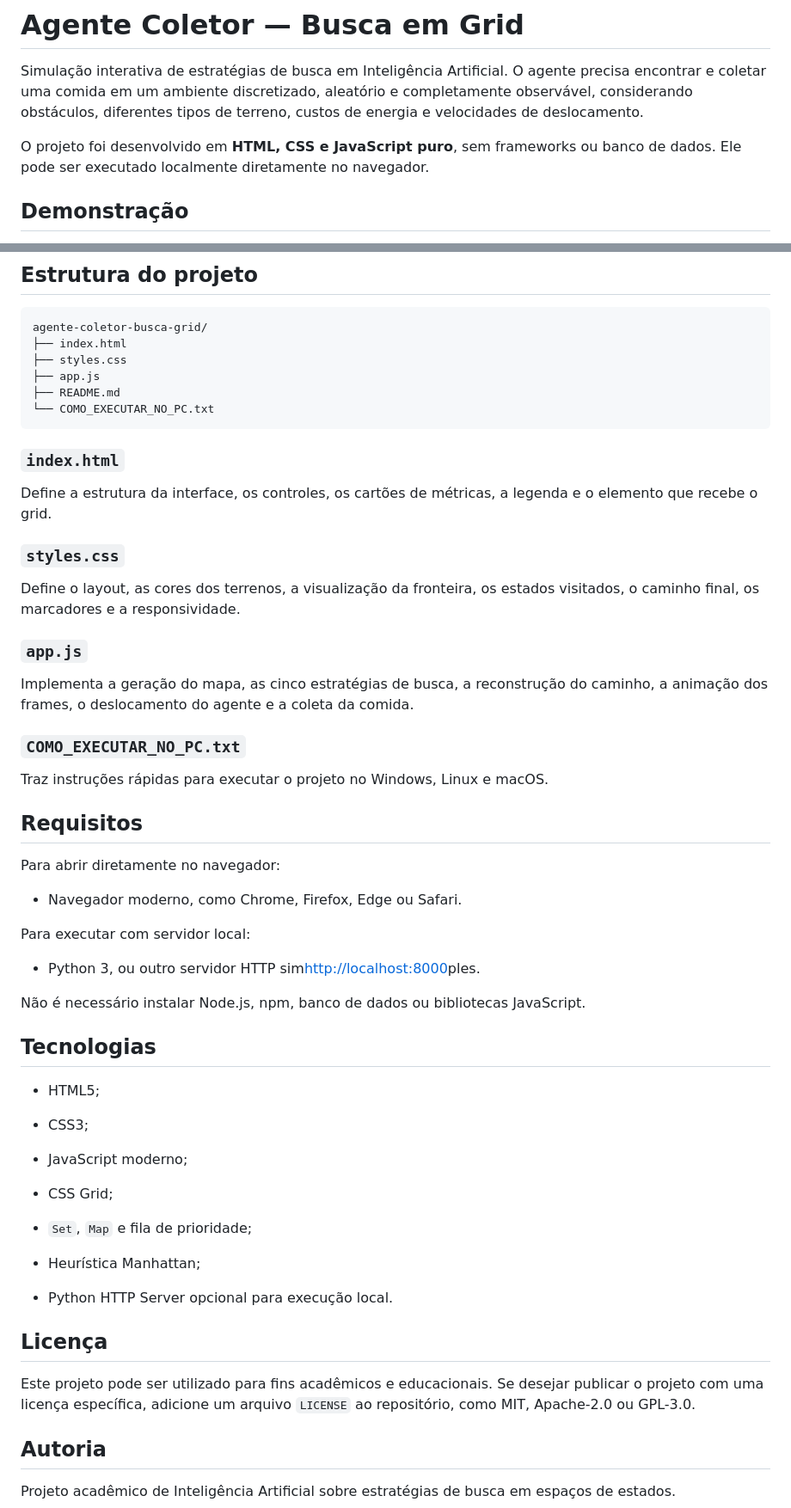
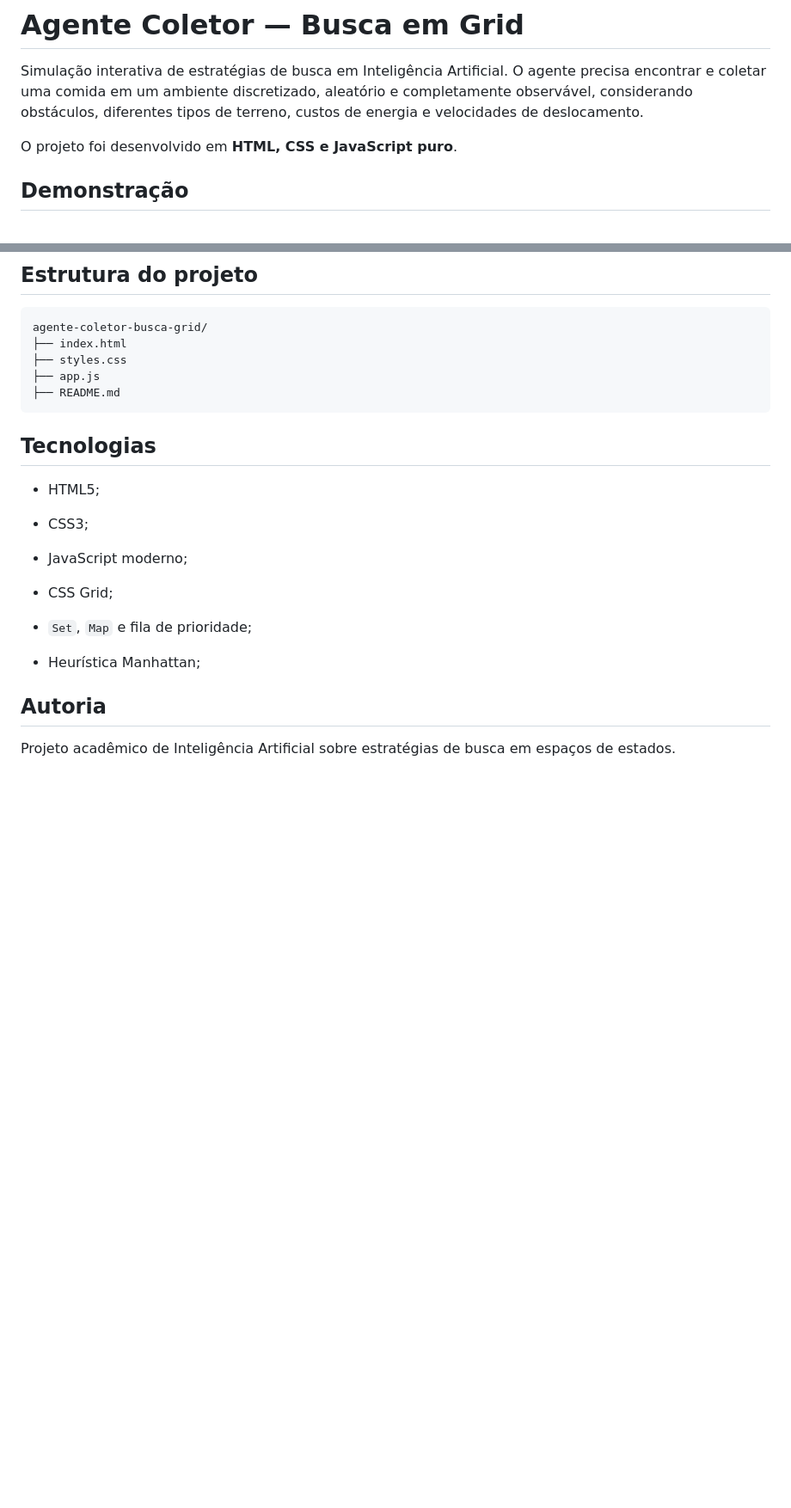
Before and after one commit to antmarinho/sistemasinteligente, a Markdown page: README.md, 2 parts joined by grey strips. Shown at 86% size. GitHub-like rendering; blank space fills up the shorter version.

Commit message:
atualizacao readme

````diff
--- a/README.md
+++ b/README.md
@@ -2,7 +2,7 @@
 
 Simulação interativa de estratégias de busca em Inteligência Artificial. O agente precisa encontrar e coletar uma comida em um ambiente discretizado, aleatório e completamente observável, considerando obstáculos, diferentes tipos de terreno, custos de energia e velocidades de deslocamento.
 
-O projeto foi desenvolvido em **HTML, CSS e JavaScript puro**, sem frameworks ou banco de dados. Ele pode ser executado localmente diretamente no navegador.
+O projeto foi desenvolvido em **HTML, CSS e JavaScript puro**.
 
 ## Demonstração
 
@@ -201,36 +179,7 @@ agente-coletor-busca-grid/
 ├── styles.css
 ├── app.js
 ├── README.md
-└── COMO_EXECUTAR_NO_PC.txt
 ```
-
-### `index.html`
-
-Define a estrutura da interface, os controles, os cartões de métricas, a legenda e o elemento que recebe o grid.
-
-### `styles.css`
-
-Define o layout, as cores dos terrenos, a visualização da fronteira, os estados visitados, o caminho final, os marcadores e a responsividade.
-
-### `app.js`
-
-Implementa a geração do mapa, as cinco estratégias de busca, a reconstrução do caminho, a animação dos frames, o deslocamento do agente e a coleta da comida.
-
-### `COMO_EXECUTAR_NO_PC.txt`
-
-Traz instruções rápidas para executar o projeto no Windows, Linux e macOS.
-
-## Requisitos
-
-Para abrir diretamente no navegador:
-
-- Navegador moderno, como Chrome, Firefox, Edge ou Safari.
-
-Para executar com servidor local:
-
-- Python 3, ou outro servidor HTTP sim[http://localhost:8000](http://localhost:8000)ples.
-
-Não é necessário instalar Node.js, npm, banco de dados ou bibliotecas JavaScript.
 
 ## Tecnologias
 
@@ -246,12 +195,6 @@ Não é necessário instalar Node.js, npm, banco de dados ou bibliotecas JavaScr
 
 - Heurística Manhattan;
 
-- Python HTTP Server opcional para execução local.
-
-## Licença
-
-Este projeto pode ser utilizado para fins acadêmicos e educacionais. Se desejar publicar o projeto com uma licença específica, adicione um arquivo `LICENSE` ao repositório, como MIT, Apache-2.0 ou GPL-3.0.
-
 ## Autoria
 
 Projeto acadêmico de Inteligência Artificial sobre estratégias de busca em espaços de estados.
````
Also changed, not shown: other parts of README.md (+0 -22 lines).
